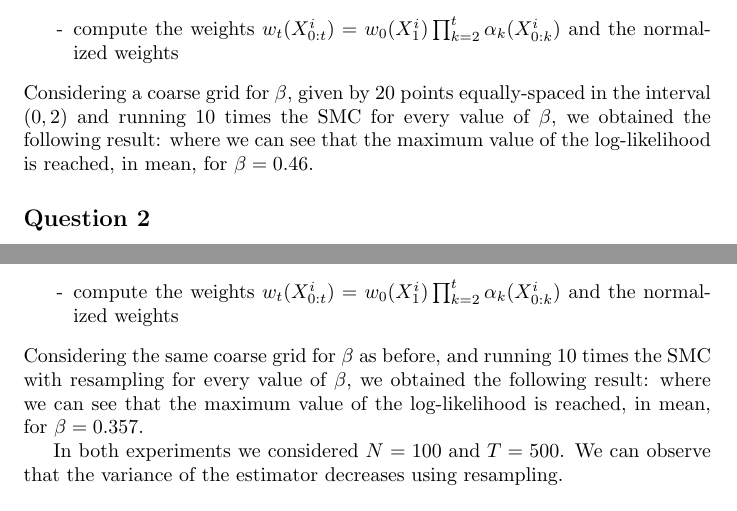
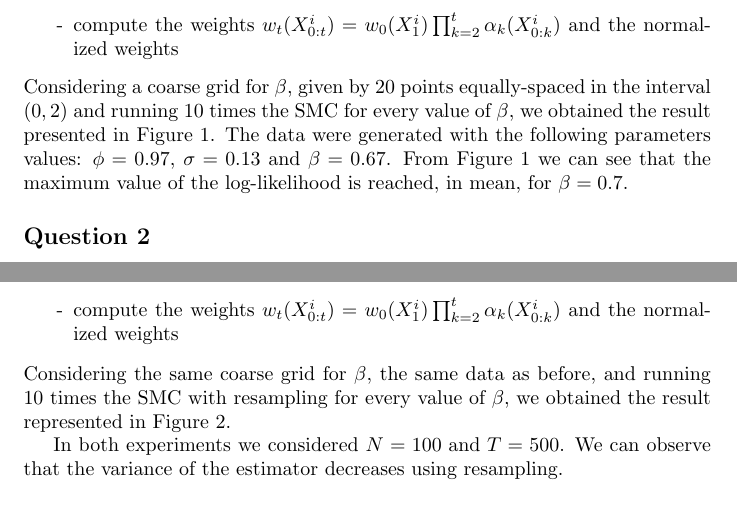
Before and after one commit to valecallioni/DD2447_2017, a LaTeX problem sheet (Report_Assignment2.tex): two parts of pages 4 and 6 of 14, joined at a grey line, cut so that both start at the same text. Compiled offline with pdfLaTeX.

Commit message:
Nothing new

```diff
--- a/Report_Assignment2.tex
+++ b/Report_Assignment2.tex
@@ -109,12 +109,12 @@ Then, at each iteration $t \geq 2$:
 	\item[-] compute the weights $
 	w_t(X_{0:t}^i)=w_0(X_1^i)\prod_{k=2}^{t}\alpha_k(X_{0:k}^i)$ and the normalized weights
 \end{enumerate}
-Considering a coarse grid for $\beta$, given by 20 points equally-spaced in the interval $(0,2)$ and running 10 times the SMC for every value of $\beta$, we obtained the following result:
+Considering a coarse grid for $\beta$, given by 20 points equally-spaced in the interval $(0,2)$ and running 10 times the SMC for every value of $\beta$, we obtained the result presented in Figure 1.
 \begin{figure}
 	\includegraphics[width=\columnwidth]{task1/SIS_N_100_T_500.jpeg}
 	\caption{Log-likelihood running SIS 10 times, with $N=100$ and $T=500$}
 \end{figure}
-where we can see that the maximum value of the log-likelihood is reached, in mean, for $\beta=0.46$.
+The data were generated with the following parameters values: $\phi = 0.97$, $\sigma=0.13$ and $\beta=0.67$. From Figure 1 we can see that the maximum value of the log-likelihood is reached, in mean, for $\beta=0.7$.
 
 \subsection*{Question 2}
 Introducing resampling means to sample from an approximation $\hat{\pi}(x_{1:t})$ which was itself obtained by sampling. We resample $N$ times from $\hat{\pi}(x_{1:t})$, which is equivalent to associating a number of offspring $N_t^i$ with each particle $X_{1:t}^i$ in such a way that $N_t^{1:N} = (N_t^1, ..., N_t^N)$ follow a multinomial distribution with parameter vector $(N, W_t^{1:N})$ and associating a weight of $\frac{1}{N}$ with each offspring. Since we use systematic resampling, the previous algorithm becomes as follows:
@@ -141,12 +141,11 @@ Then, at each iteration $t \geq 2$:
 	\item[-] compute the weights $
 	w_t(X_{0:t}^i)=w_0(X_1^i)\prod_{k=2}^{t}\alpha_k(X_{0:k}^i)$ and the normalized weights
 \end{enumerate}
-Considering the same coarse grid for $\beta$ as before, and running 10 times the SMC with resampling for every value of $\beta$, we obtained the following result:
+Considering the same coarse grid for $\beta$, the same data as before, and running 10 times the SMC with resampling for every value of $\beta$, we obtained the result represented in Figure 2.
 \begin{figure}
 	\includegraphics[width=\columnwidth]{task1/SIR_N_100_T_500.jpeg}
 	\caption{Log-likelihood running SIR 10 times, with $N=100$ and $T=500$}
 \end{figure}
-where we can see that the maximum value of the log-likelihood is reached, in mean, for $\beta=0.357$.
 
 In both experiments we considered $N=100 \text{ and } T=500$. We can observe that the variance of the estimator decreases using resampling.
 
```
Also changed, not shown: Report_Assignment2.pdf, task1/SIR_N_1000_T_100.jpeg (deleted), task1/SIR_N_1000_T_300.jpeg (added), task1/SIR_N_1000_T_500.jpeg, task1/SIR_N_100_T_100.jpeg (deleted), task1/SIR_N_100_T_500.jpeg, task1/SIS_N_10000_T_500.jpeg (added), task1/SIS_N_1000_T_300.jpeg, task1/SIS_N_100_T_100.jpeg (deleted), task1/SIS_N_100_T_500.jpeg, Report_Assignment2.tex (12 more changed lines), 5 other files.
